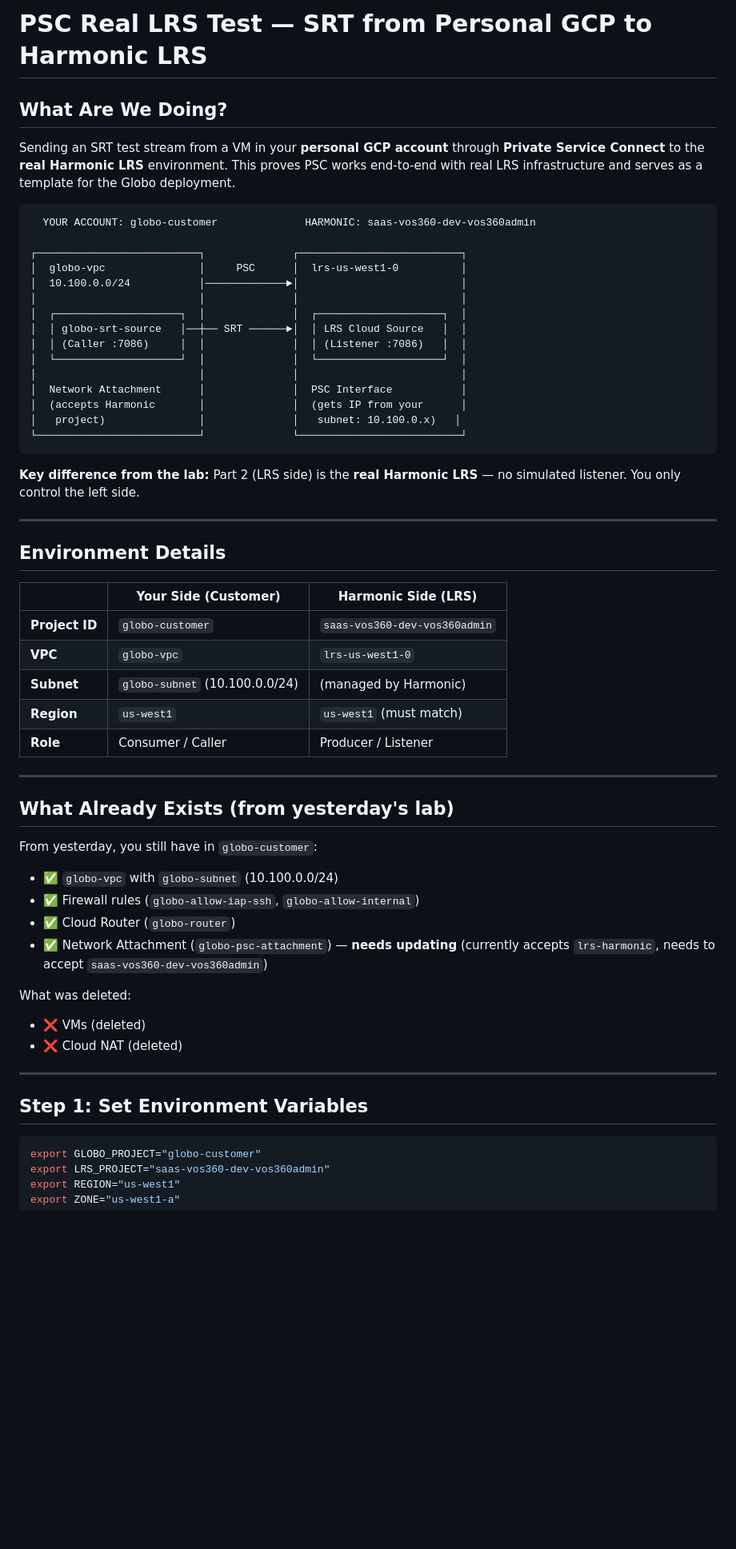
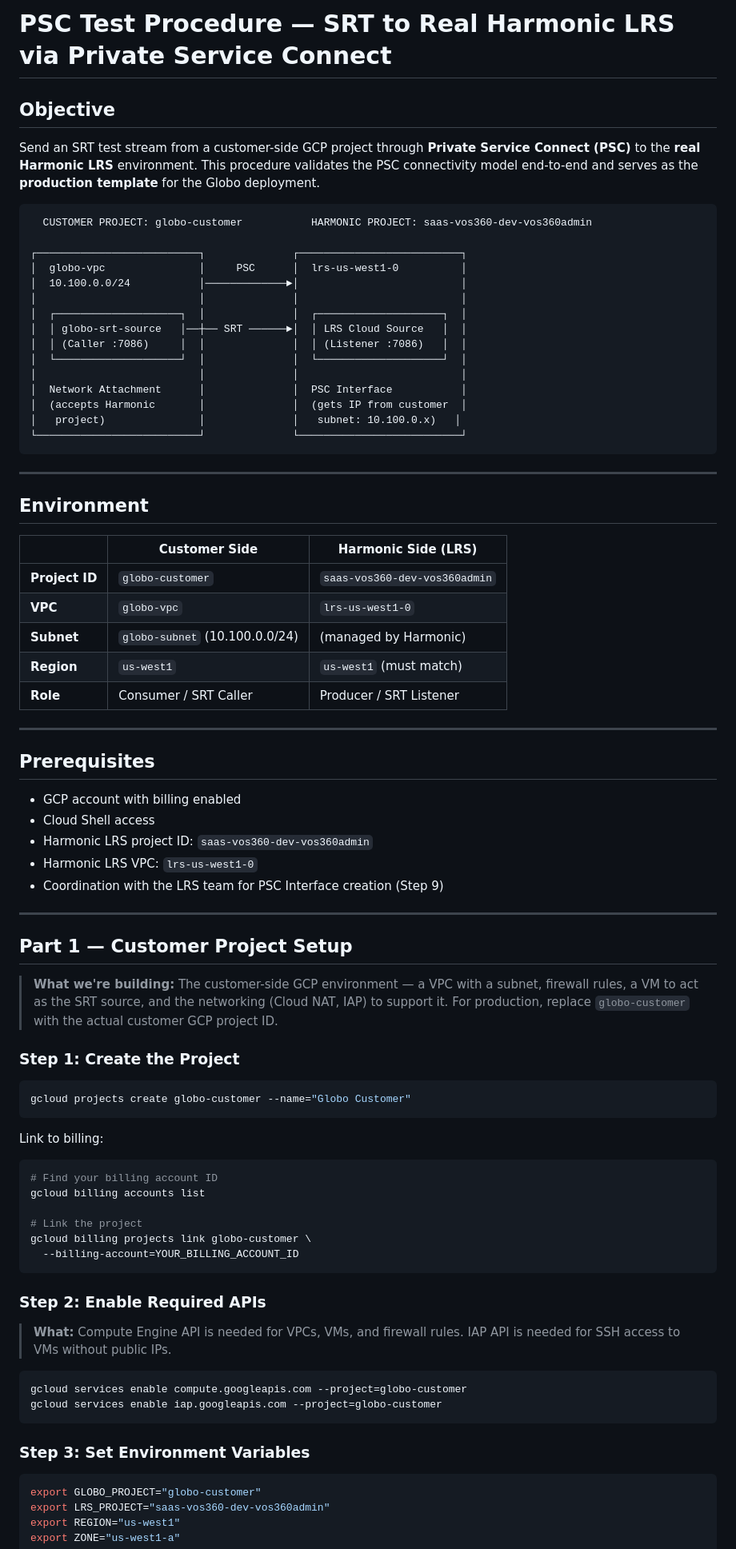
Before and after one commit to sthavana/nat-srt-lrs-simulation, a Markdown page: psc-real-lrs-test.md, the part around one of its changes. Shown at 80% size. Drawn GitHub-style; blank space fills up the shorter version.

````diff
--- a/psc-real-lrs-test.md
+++ b/psc-real-lrs-test.md
@@ -1,11 +1,11 @@
-# PSC Real LRS Test — SRT from Personal GCP to Harmonic LRS
+# PSC Test Procedure — SRT to Real Harmonic LRS via Private Service Connect
 
-## What Are We Doing?
+## Objective
 
-Sending an SRT test stream from a VM in your **personal GCP account** through **Private Service Connect** to the **real Harmonic LRS** environment. This proves PSC works end-to-end with real LRS infrastructure and serves as a template for the Globo deployment.
+Send an SRT test stream from a customer-side GCP project through **Private Service Connect (PSC)** to the **real Harmonic LRS** environment. This procedure validates the PSC connectivity model end-to-end and serves as the **production template** for the Globo deployment.
 
 ```
-  YOUR ACCOUNT: globo-customer              HARMONIC: saas-vos360-dev-vos360admin
+  CUSTOMER PROJECT: globo-customer           HARMONIC PROJECT: saas-vos360-dev-vos360admin
 
 ┌──────────────────────────┐              ┌──────────────────────────┐
 │  globo-vpc               │     PSC      │  lrs-us-west1-0          │
@@ -17,42 +17,66 @@ Sending an SRT test stream from a VM in your **personal GCP account** through **
 │  └────────────────────┘  │              │  └────────────────────┘  │
 │                          │              │                          │
 │  Network Attachment      │              │  PSC Interface           │
-│  (accepts Harmonic       │              │  (gets IP from your      │
+│  (accepts Harmonic       │              │  (gets IP from customer  │
 │   project)               │              │   subnet: 10.100.0.x)   │
 └──────────────────────────┘              └──────────────────────────┘
 ```
 
-**Key difference from the lab:** Part 2 (LRS side) is the **real Harmonic LRS** — no simulated listener. You only control the left side.
-
 ---
 
-## Environment Details
+## Environment
 
-| | Your Side (Customer) | Harmonic Side (LRS) |
+| | Customer Side | Harmonic Side (LRS) |
 |---|---|---|
 | **Project ID** | `globo-customer` | `saas-vos360-dev-vos360admin` |
 | **VPC** | `globo-vpc` | `lrs-us-west1-0` |
 | **Subnet** | `globo-subnet` (10.100.0.0/24) | (managed by Harmonic) |
 | **Region** | `us-west1` | `us-west1` (must match) |
-| **Role** | Consumer / Caller | Producer / Listener |
+| **Role** | Consumer / SRT Caller | Producer / SRT Listener |
 
 ---
 
-## What Already Exists (from yesterday's lab)
+## Prerequisites
 
-From yesterday, you still have in `globo-customer`:
-- ✅ `globo-vpc` with `globo-subnet` (10.100.0.0/24)
-- ✅ Firewall rules (`globo-allow-iap-ssh`, `globo-allow-internal`)
-- ✅ Cloud Router (`globo-router`)
-- ✅ Network Attachment (`globo-psc-attachment`) — **needs updating** (currently accepts `lrs-harmonic`, needs to accept `saas-vos360-dev-vos360admin`)
-
-What was deleted:
-- ❌ VMs (deleted)
-- ❌ Cloud NAT (deleted)
+- GCP account with billing enabled
+- Cloud Shell access
+- Harmonic LRS project ID: `saas-vos360-dev-vos360admin`
+- Harmonic LRS VPC: `lrs-us-west1-0`
+- Coordination with the LRS team for PSC Interface creation (Step 9)
 
 ---
 
-## Step 1: Set Environment Variables
+## Part 1 — Customer Project Setup
+
+> **What we're building:** The customer-side GCP environment — a VPC with a subnet, firewall rules, a VM to act as the SRT source, and the networking (Cloud NAT, IAP) to support it. For production, replace `globo-customer` with the actual customer GCP project ID.
+
+### Step 1: Create the Project
+
+```bash
+gcloud projects create globo-customer --name="Globo Customer"
+```
+
+Link to billing:
+
+```bash
+# Find your billing account ID
+gcloud billing accounts list
+
+# Link the project
+gcloud billing projects link globo-customer \
+  --billing-account=YOUR_BILLING_ACCOUNT_ID
+```
+
+### Step 2: Enable Required APIs
+
+> **What:** Compute Engine API is needed for VPCs, VMs, and firewall rules. IAP API is needed for SSH access to VMs without public IPs.
+
+```bash
+gcloud services enable compute.googleapis.com --project=globo-customer
+gcloud services enable iap.googleapis.com --project=globo-customer
+```
+
+### Step 3: Set Environment Variables
 
 ```bash
 export GLOBO_PROJECT="globo-customer"
````
Also changed, not shown: other parts of psc-real-lrs-test.md (+113 -91 lines).
